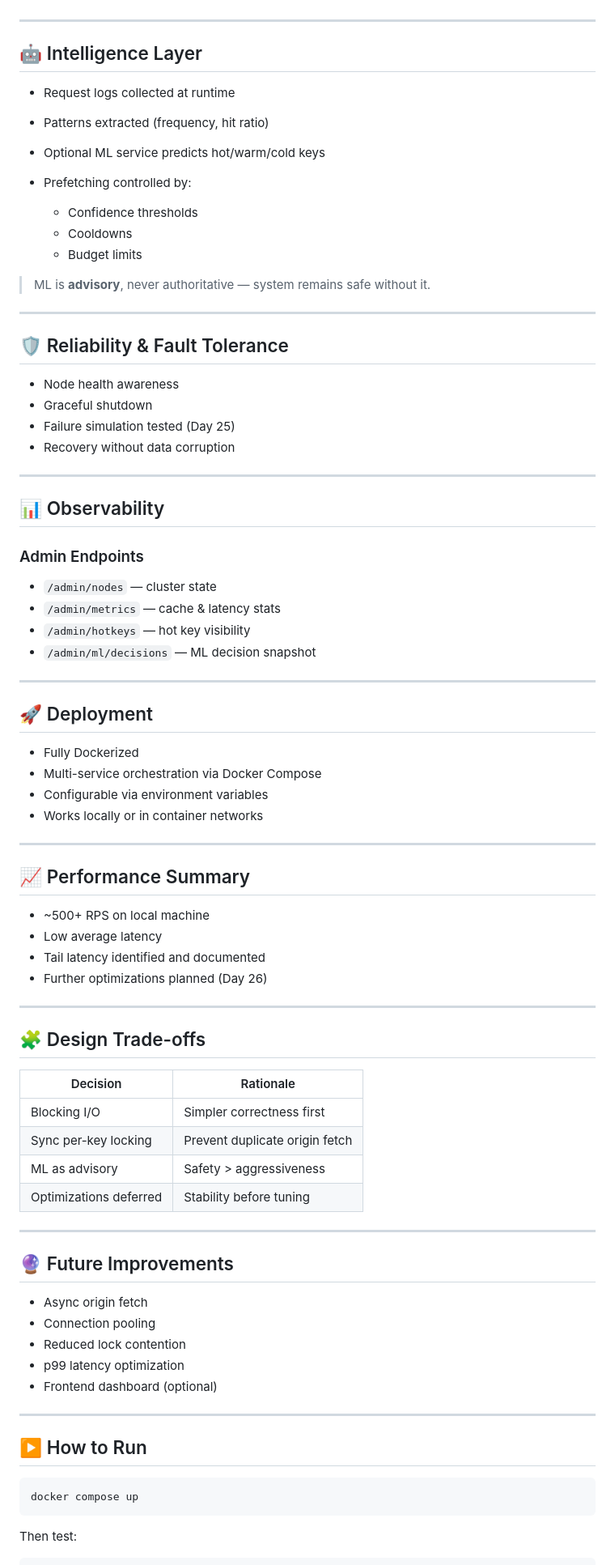
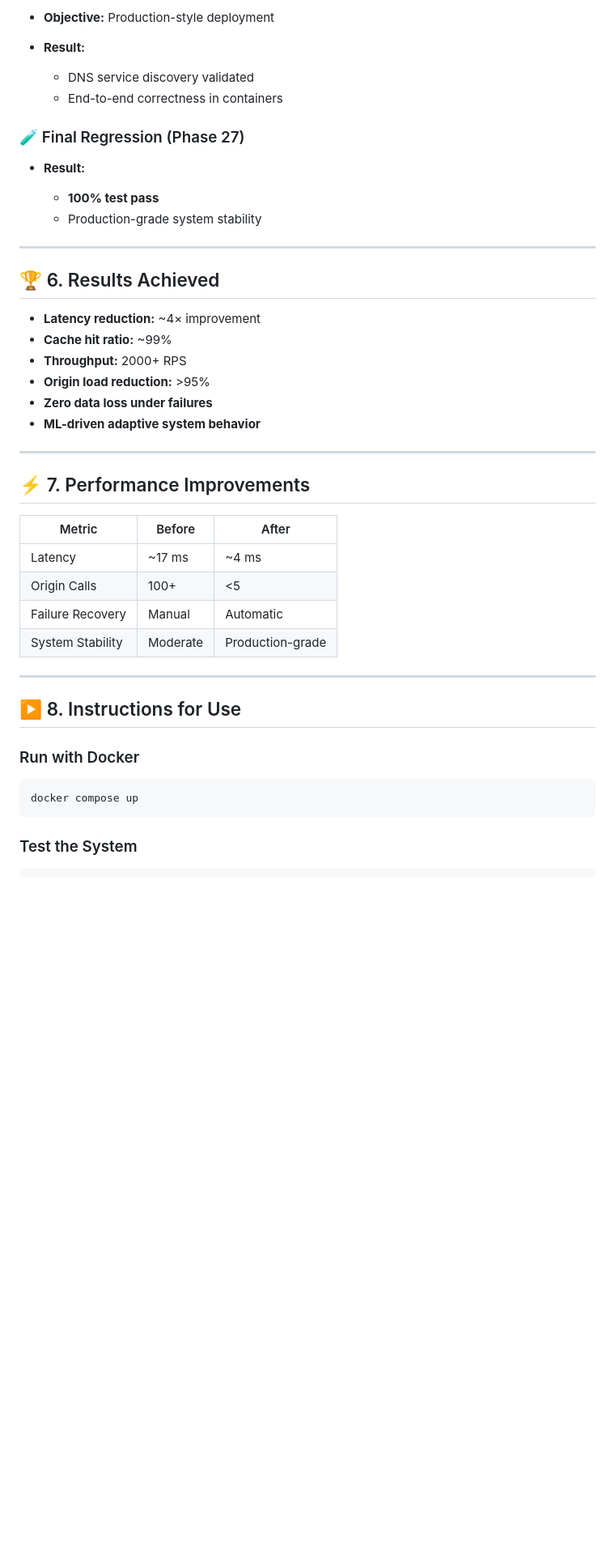
Before and after one commit to Pki03/fogcache, a Markdown page: README.md, the part around one of its changes. Shown at 81% size. Drawn GitHub-style; blank space fills up the shorter version.

````diff
--- a/README.md
+++ b/README.md
@@ -81,86 +144,48 @@ It is designed as a **production-style backend system**, not a toy project.
+* **Objective:** Production-style deployment
+* **Result:**
+
+  * DNS service discovery validated
+  * End-to-end correctness in containers
+
+### 🧪 Final Regression (Phase 27)
+
+* **Result:**
+
+  * **100% test pass**
+  * Production-grade system stability
 
 ---
 
-## 🤖 Intelligence Layer
+## 🏆 6. Results Achieved
 
-* Request logs collected at runtime
-* Patterns extracted (frequency, hit ratio)
-* Optional ML service predicts hot/warm/cold keys
-* Prefetching controlled by:
-
-  * Confidence thresholds
-  * Cooldowns
-  * Budget limits
-
-> ML is **advisory**, never authoritative — system remains safe without it.
+* **Latency reduction:** ~4× improvement
+* **Cache hit ratio:** ~99%
+* **Throughput:** 2000+ RPS
+* **Origin load reduction:** >95%
+* **Zero data loss under failures**
+* **ML-driven adaptive system behavior**
 
 ---
 
-## 🛡️ Reliability & Fault Tolerance
+## ⚡ 7. Performance Improvements
 
-* Node health awareness
-* Graceful shutdown
-* Failure simulation tested (Day 25)
-* Recovery without data corruption
+| Metric           | Before   | After            |
+| ---------------- | -------- | ---------------- |
+| Latency          | ~17 ms   | ~4 ms            |
+| Origin Calls     | 100+     | <5               |
+| Failure Recovery | Manual   | Automatic        |
+| System Stability | Moderate | Production-grade |
 
 ---
 
-## 📊 Observability
+## ▶️ 8. Instructions for Use
 
-### Admin Endpoints
-
-* `/admin/nodes` — cluster state
-* `/admin/metrics` — cache & latency stats
-* `/admin/hotkeys` — hot key visibility
-* `/admin/ml/decisions` — ML decision snapshot
-
----
-
-## 🚀 Deployment
-
-* Fully Dockerized
-* Multi-service orchestration via Docker Compose
-* Configurable via environment variables
-* Works locally or in container networks
-
----
-
-## 📈 Performance Summary
-
-* ~500+ RPS on local machine
-* Low average latency
-* Tail latency identified and documented
-* Further optimizations planned (Day 26)
-
----
-
-## 🧩 Design Trade-offs
-
-| Decision               | Rationale                      |
-| ---------------------- | ------------------------------ |
-| Blocking I/O           | Simpler correctness first      |
-| Sync per-key locking   | Prevent duplicate origin fetch |
-| ML as advisory         | Safety > aggressiveness        |
-| Optimizations deferred | Stability before tuning        |
-
----
-
-## 🔮 Future Improvements
-
-* Async origin fetch
-* Connection pooling
-* Reduced lock contention
-* p99 latency optimization
-* Frontend dashboard (optional)
-
----
-
-## ▶️ How to Run
+### Run with Docker
 
 ```bash
 docker compose up
 ```
 
-Then test:
+### Test the System
 
 ```bash
````
Also changed, not shown: other parts of README.md (+146 -65 lines).
